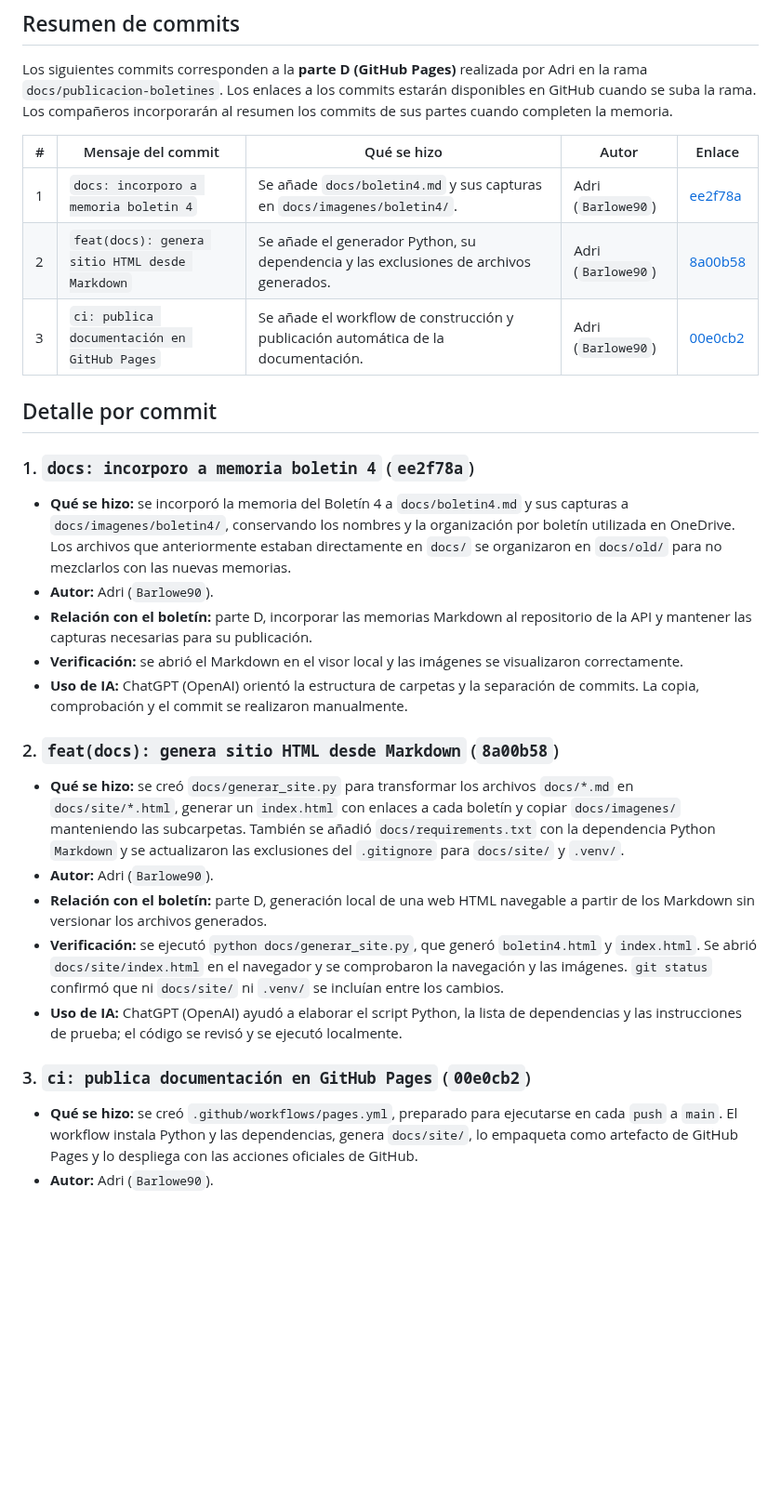
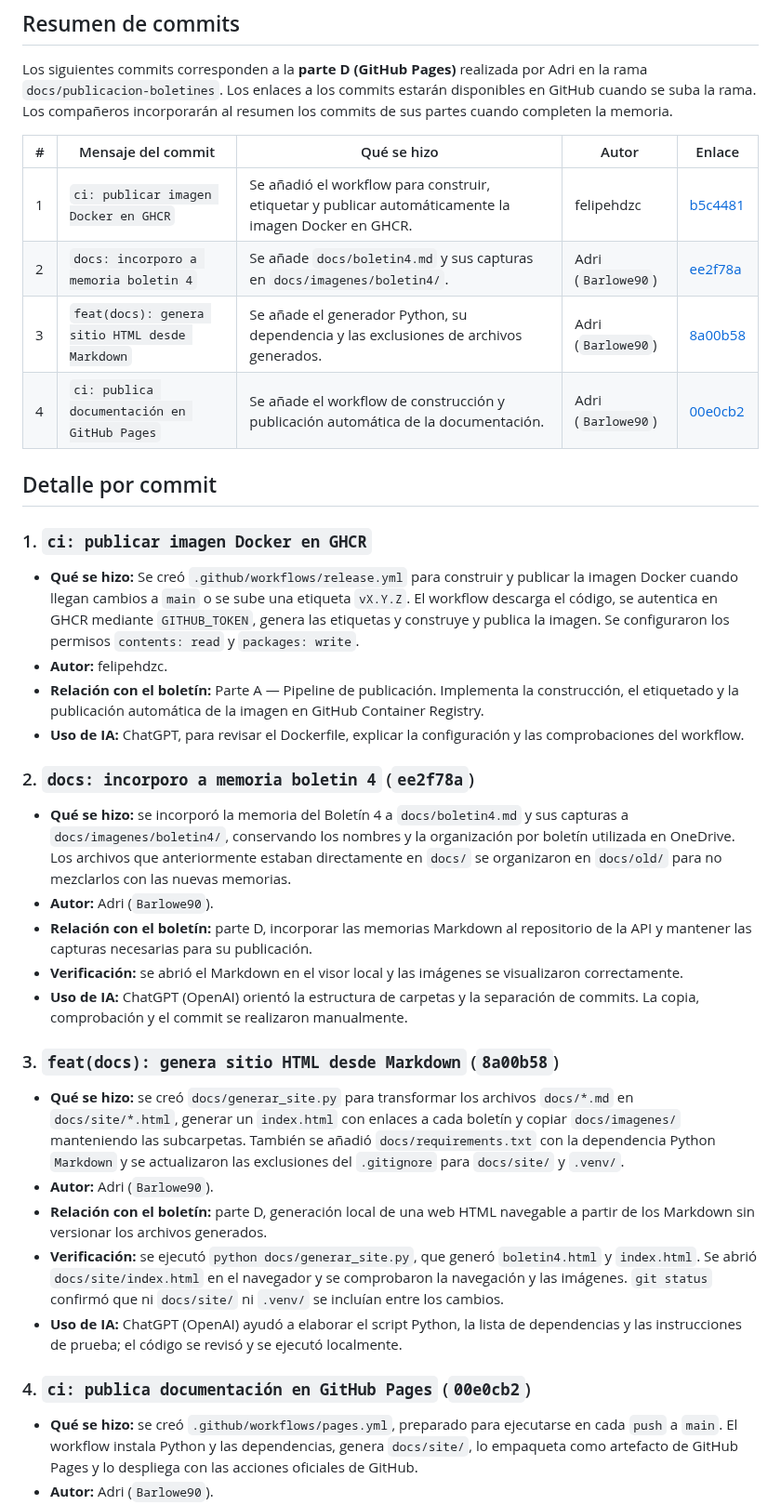
Before and after one commit to Barlowe90/pc-simulacion-codigo, a Markdown page: docs/boletin5.md, the part around one of its changes. Shown at 93% size. Drawn GitHub-style; blank space fills up the shorter version.

```diff
--- a/docs/boletin5.md
+++ b/docs/boletin5.md
@@ -6,13 +6,22 @@ Los siguientes commits corresponden a la **parte D (GitHub Pages)** realizada po
 
 | # | Mensaje del commit | Qué se hizo | Autor | Enlace |
 |---|---|---|---|---|
-| 1 | `docs: incorporo a memoria boletin 4` | Se añade `docs/boletin4.md` y sus capturas en `docs/imagenes/boletin4/`. | Adri (`Barlowe90`) | [ee2f78a](https://github.com/Barlowe90/pc-simulacion-codigo/commit/ee2f78a) |
-| 2 | `feat(docs): genera sitio HTML desde Markdown` | Se añade el generador Python, su dependencia y las exclusiones de archivos generados. | Adri (`Barlowe90`) | [8a00b58](https://github.com/Barlowe90/pc-simulacion-codigo/commit/8a00b58) |
-| 3 | `ci: publica documentación en GitHub Pages` | Se añade el workflow de construcción y publicación automática de la documentación. | Adri (`Barlowe90`) | [00e0cb2](https://github.com/Barlowe90/pc-simulacion-codigo/commit/00e0cb2) |
+| 1 | `ci: publicar imagen Docker en GHCR` | Se añadió el workflow para construir, etiquetar y publicar automáticamente la imagen Docker en GHCR. | felipehdzc | [b5c4481](https://github.com/Barlowe90/pc-simulacion-codigo/commit/b5c44810eaab247b5dab9702063c52af8dc2fafb) |
+| 2 | `docs: incorporo a memoria boletin 4` | Se añade `docs/boletin4.md` y sus capturas en `docs/imagenes/boletin4/`. | Adri (`Barlowe90`) | [ee2f78a](https://github.com/Barlowe90/pc-simulacion-codigo/commit/ee2f78a) |
+| 3 | `feat(docs): genera sitio HTML desde Markdown` | Se añade el generador Python, su dependencia y las exclusiones de archivos generados. | Adri (`Barlowe90`) | [8a00b58](https://github.com/Barlowe90/pc-simulacion-codigo/commit/8a00b58) |
+| 4 | `ci: publica documentación en GitHub Pages` | Se añade el workflow de construcción y publicación automática de la documentación. | Adri (`Barlowe90`) | [00e0cb2](https://github.com/Barlowe90/pc-simulacion-codigo/commit/00e0cb2) |
 
 ## Detalle por commit
 
-### 1. `docs: incorporo a memoria boletin 4` (`ee2f78a`)
+### 1. `ci: publicar imagen Docker en GHCR`
+
+- **Qué se hizo:** Se creó `.github/workflows/release.yml` para construir y publicar la imagen Docker cuando llegan cambios a `main` o se sube una etiqueta `vX.Y.Z`. El workflow descarga el código, se autentica en GHCR mediante `GITHUB_TOKEN`, genera las etiquetas y construye y publica la imagen. Se configuraron los permisos `contents: read` y `packages: write`.
+- **Autor:** felipehdzc.
+- **Relación con el boletín:** Parte A — Pipeline de publicación. Implementa la construcción, el etiquetado y la publicación automática de la imagen en GitHub Container Registry.
+- **Uso de IA:** ChatGPT, para revisar el Dockerfile, explicar la configuración y las comprobaciones del workflow.
+
+
+### 2. `docs: incorporo a memoria boletin 4` (`ee2f78a`)
 
 - **Qué se hizo:** se incorporó la memoria del Boletín 4 a `docs/boletin4.md` y sus capturas a `docs/imagenes/boletin4/`, conservando los nombres y la organización por boletín utilizada en OneDrive. Los archivos que anteriormente estaban directamente en `docs/` se organizaron en `docs/old/` para no mezclarlos con las nuevas memorias.
 - **Autor:** Adri (`Barlowe90`).
@@ -20,7 +29,7 @@ Los siguientes commits corresponden a la **parte D (GitHub Pages)** realizada po
 - **Verificación:** se abrió el Markdown en el visor local y las imágenes se visualizaron correctamente.
 - **Uso de IA:** ChatGPT (OpenAI) orientó la estructura de carpetas y la separación de commits. La copia, comprobación y el commit se realizaron manualmente.
 
-### 2. `feat(docs): genera sitio HTML desde Markdown` (`8a00b58`)
+### 3. `feat(docs): genera sitio HTML desde Markdown` (`8a00b58`)
 
 - **Qué se hizo:** se creó `docs/generar_site.py` para transformar los archivos `docs/*.md` en `docs/site/*.html`, generar un `index.html` con enlaces a cada boletín y copiar `docs/imagenes/` manteniendo las subcarpetas. También se añadió `docs/requirements.txt` con la dependencia Python `Markdown` y se actualizaron las exclusiones del `.gitignore` para `docs/site/` y `.venv/`.
 - **Autor:** Adri (`Barlowe90`).
@@ -28,7 +37,7 @@ Los siguientes commits corresponden a la **parte D (GitHub Pages)** realizada po
 - **Verificación:** se ejecutó `python docs/generar_site.py`, que generó `boletin4.html` y `index.html`. Se abrió `docs/site/index.html` en el navegador y se comprobaron la navegación y las imágenes. `git status` confirmó que ni `docs/site/` ni `.venv/` se incluían entre los cambios.
 - **Uso de IA:** ChatGPT (OpenAI) ayudó a elaborar el script Python, la lista de dependencias y las instrucciones de prueba; el código se revisó y se ejecutó localmente.
 
-### 3. `ci: publica documentación en GitHub Pages` (`00e0cb2`)
+### 4. `ci: publica documentación en GitHub Pages` (`00e0cb2`)
 
 - **Qué se hizo:** se creó `.github/workflows/pages.yml`, preparado para ejecutarse en cada `push` a `main`. El workflow instala Python y las dependencias, genera `docs/site/`, lo empaqueta como artefacto de GitHub Pages y lo despliega con las acciones oficiales de GitHub.
 - **Autor:** Adri (`Barlowe90`).
```
Also changed, not shown: other parts of docs/boletin5.md (+27 -2 lines), docs/imagenes/boletin5/boletin-5-package.png (added), docs/imagenes/boletin5/boletin-5-publish.png (added).
